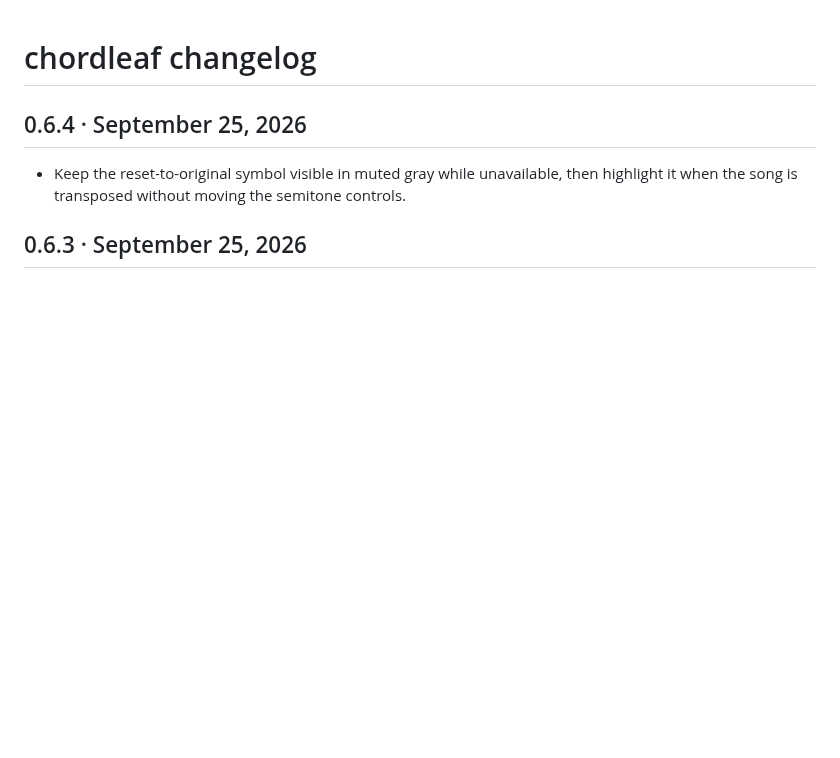
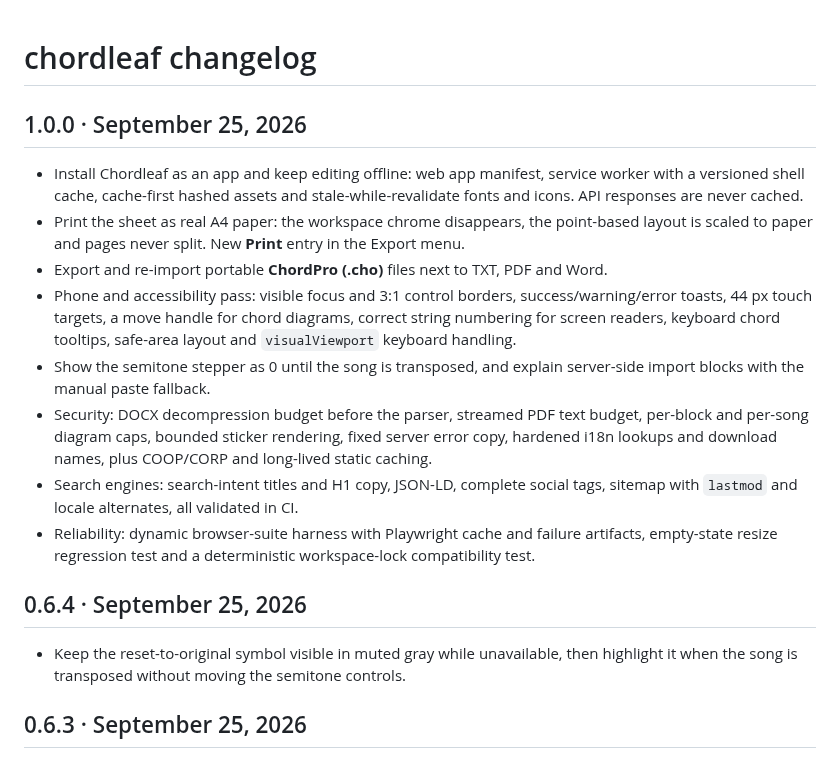
Before and after one commit to antoniomml/chordleaf, a Markdown page: CHANGELOG.md, the part around the change. GitHub-like rendering; blank space fills up the shorter version.

```diff
--- a/CHANGELOG.md
+++ b/CHANGELOG.md
@@ -1,4 +1,15 @@
 # chordleaf changelog
+
+## 1.0.0 · September 25, 2026
+
+- Install Chordleaf as an app and keep editing offline: web app manifest, service worker with a versioned shell cache, cache-first hashed assets and stale-while-revalidate fonts and icons. API responses are never cached.
+- Print the sheet as real A4 paper: the workspace chrome disappears, the point-based layout is scaled to paper and pages never split. New **Print** entry in the Export menu.
+- Export and re-import portable **ChordPro (.cho)** files next to TXT, PDF and Word.
+- Phone and accessibility pass: visible focus and 3:1 control borders, success/warning/error toasts, 44 px touch targets, a move handle for chord diagrams, correct string numbering for screen readers, keyboard chord tooltips, safe-area layout and `visualViewport` keyboard handling.
+- Show the semitone stepper as 0 until the song is transposed, and explain server-side import blocks with the manual paste fallback.
+- Security: DOCX decompression budget before the parser, streamed PDF text budget, per-block and per-song diagram caps, bounded sticker rendering, fixed server error copy, hardened i18n lookups and download names, plus COOP/CORP and long-lived static caching.
+- Search engines: search-intent titles and H1 copy, JSON-LD, complete social tags, sitemap with `lastmod` and locale alternates, all validated in CI.
+- Reliability: dynamic browser-suite harness with Playwright cache and failure artifacts, empty-state resize regression test and a deterministic workspace-lock compatibility test.
 
 ## 0.6.4 · September 25, 2026
 
```
Also changed, not shown: README.md (+8 -2 lines), docs/images/chord-identifier.png, docs/images/chord-library.png, docs/images/workspace.png, 2 other files.
